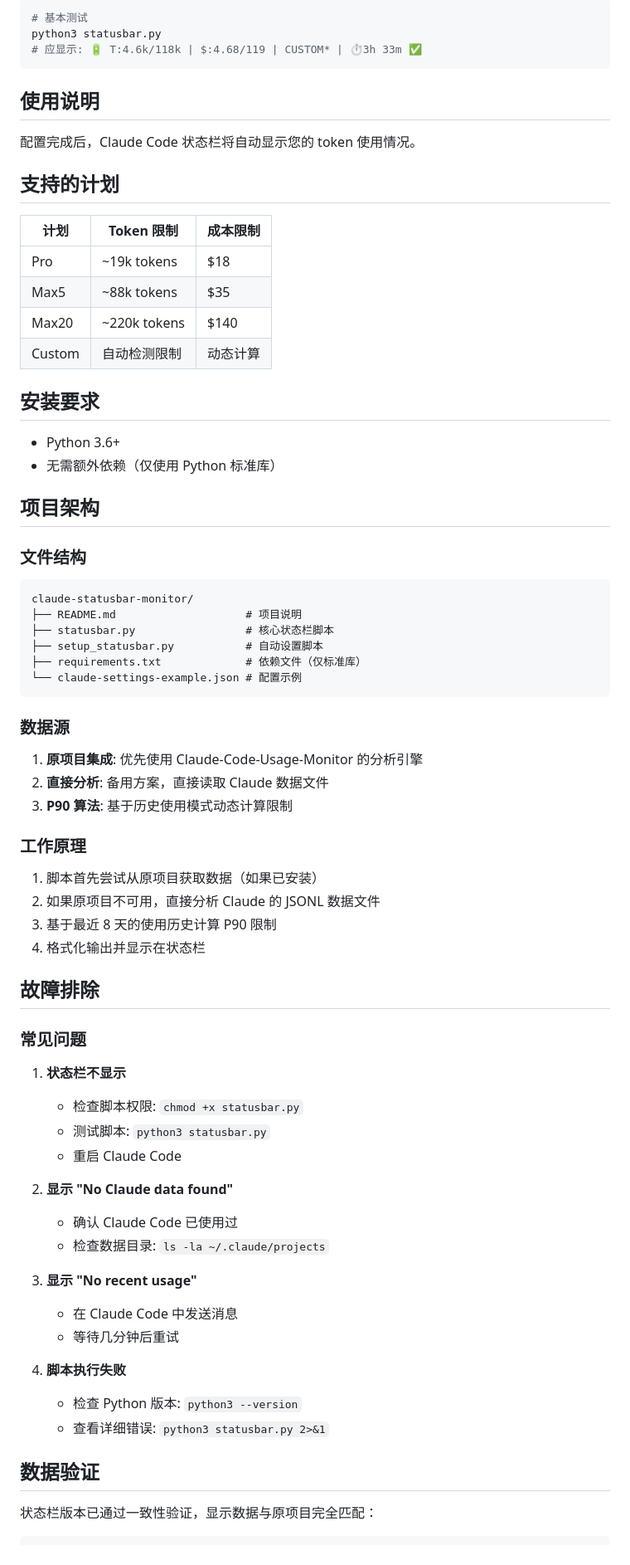
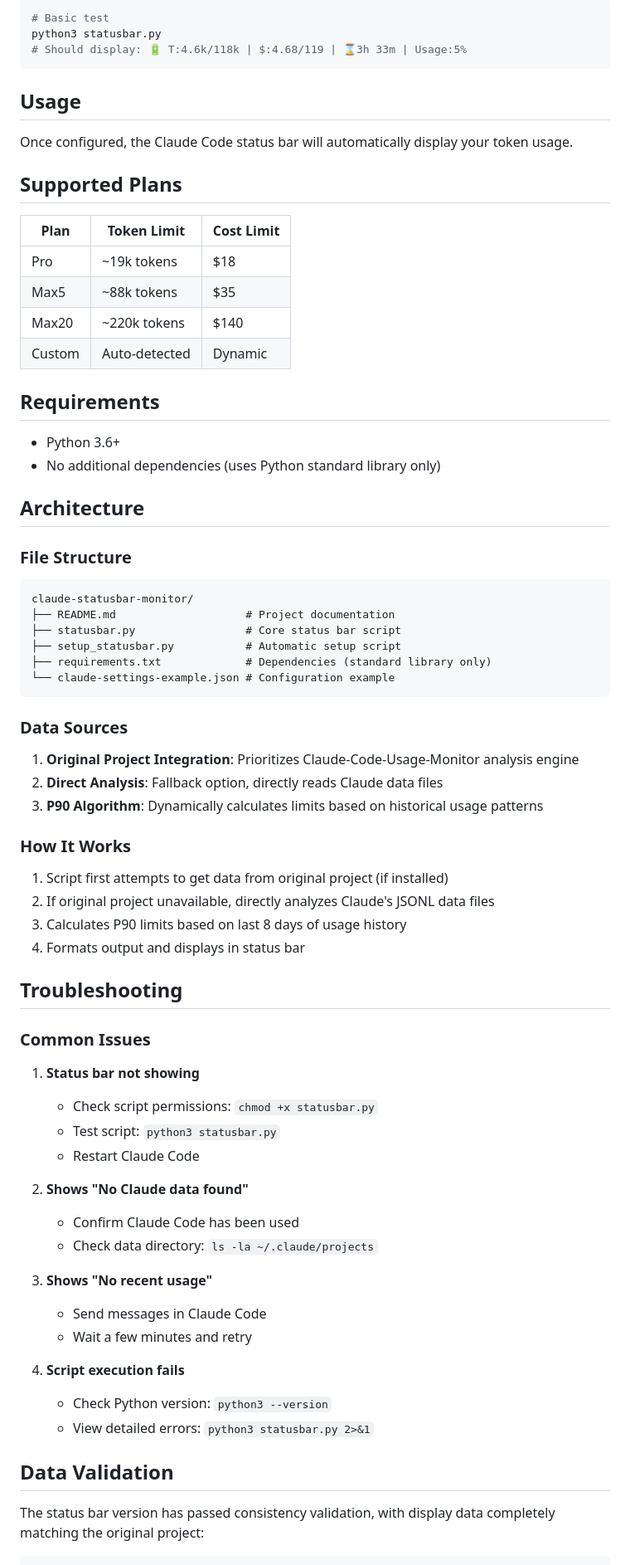
Before and after one commit to leeguooooo/claude-code-usage-bar, a Markdown page: README.md, the part around one of its changes. Shown at 83% size. Rendered like a GitHub page.

````diff
--- a/README.md
+++ b/README.md
@@ -74,77 +76,77 @@ chmod +x statusbar.py
 
 ```bash
-# 基本测试
+# Basic test
 python3 statusbar.py
-# 应显示: 🔋 T:4.6k/118k | $:4.68/119 | CUSTOM* | ⏱3h 33m ✅
+# Should display: 🔋 T:4.6k/118k | $:4.68/119 | ⌛️3h 33m | Usage:5%
 ```
 
-## 使用说明
+## Usage
 
-配置完成后，Claude Code 状态栏将自动显示您的 token 使用情况。
+Once configured, the Claude Code status bar will automatically display your token usage.
 
-## 支持的计划
+## Supported Plans
 
-| 计划 | Token 限制 | 成本限制 |
-|------|-----------|----------|
+| Plan | Token Limit | Cost Limit |
+|------|-------------|------------|
 | Pro | ~19k tokens | $18 |
 | Max5 | ~88k tokens | $35 |
 | Max20 | ~220k tokens | $140 |
-| Custom | 自动检测限制 | 动态计算 |
+| Custom | Auto-detected | Dynamic |
 
-## 安装要求
+## Requirements
 
 - Python 3.6+
-- 无需额外依赖（仅使用 Python 标准库）
+- No additional dependencies (uses Python standard library only)
 
-## 项目架构
+## Architecture
 
-### 文件结构
+### File Structure
 
 ```
 claude-statusbar-monitor/
-├── README.md                    # 项目说明
-├── statusbar.py                 # 核心状态栏脚本
-├── setup_statusbar.py           # 自动设置脚本
-├── requirements.txt             # 依赖文件（仅标准库）
-└── claude-settings-example.json # 配置示例
+├── README.md                    # Project documentation
+├── statusbar.py                 # Core status bar script
+├── setup_statusbar.py           # Automatic setup script
+├── requirements.txt             # Dependencies (standard library only)
+└── claude-settings-example.json # Configuration example
 ```
 
-### 数据源
+### Data Sources
 
-1. **原项目集成**: 优先使用 Claude-Code-Usage-Monitor 的分析引擎
-2. **直接分析**: 备用方案，直接读取 Claude 数据文件
-3. **P90 算法**: 基于历史使用模式动态计算限制
+1. **Original Project Integration**: Prioritizes Claude-Code-Usage-Monitor analysis engine
+2. **Direct Analysis**: Fallback option, directly reads Claude data files
+3. **P90 Algorithm**: Dynamically calculates limits based on historical usage patterns
 
-### 工作原理
+### How It Works
 
-1. 脚本首先尝试从原项目获取数据（如果已安装）
-2. 如果原项目不可用，直接分析 Claude 的 JSONL 数据文件
-3. 基于最近 8 天的使用历史计算 P90 限制
-4. 格式化输出并显示在状态栏
+1. Script first attempts to get data from original project (if installed)
+2. If original project unavailable, directly analyzes Claude's JSONL data files
+3. Calculates P90 limits based on last 8 days of usage history
+4. Formats output and displays in status bar
 
-## 故障排除
+## Troubleshooting
 
-### 常见问题
+### Common Issues
 
-1. **状态栏不显示**
-   - 检查脚本权限: `chmod +x statusbar.py`
-   - 测试脚本: `python3 statusbar.py`
-   - 重启 Claude Code
+1. **Status bar not showing**
+   - Check script permissions: `chmod +x statusbar.py`
+   - Test script: `python3 statusbar.py`
+   - Restart Claude Code
 
-2. **显示 "No Claude data found"**
-   - 确认 Claude Code 已使用过
-   - 检查数据目录: `ls -la ~/.claude/projects`
+2. **Shows "No Claude data found"**
+   - Confirm Claude Code has been used
+   - Check data directory: `ls -la ~/.claude/projects`
 
-3. **显示 "No recent usage"**
-   - 在 Claude Code 中发送消息
-   - 等待几分钟后重试
+3. **Shows "No recent usage"**
+   - Send messages in Claude Code
+   - Wait a few minutes and retry
 
-4. **脚本执行失败**
-   - 检查 Python 版本: `python3 --version`
-   - 查看详细错误: `python3 statusbar.py 2>&1`
+4. **Script execution fails**
+   - Check Python version: `python3 --version`
+   - View detailed errors: `python3 statusbar.py 2>&1`
 
-## 数据验证
+## Data Validation
 
-状态栏版本已通过一致性验证，显示数据与原项目完全匹配：
+The status bar version has passed consistency validation, with display data completely matching the original project:
 
 ```
````
Also changed, not shown: other parts of README.md (+42 -40 lines), img.png (added).
